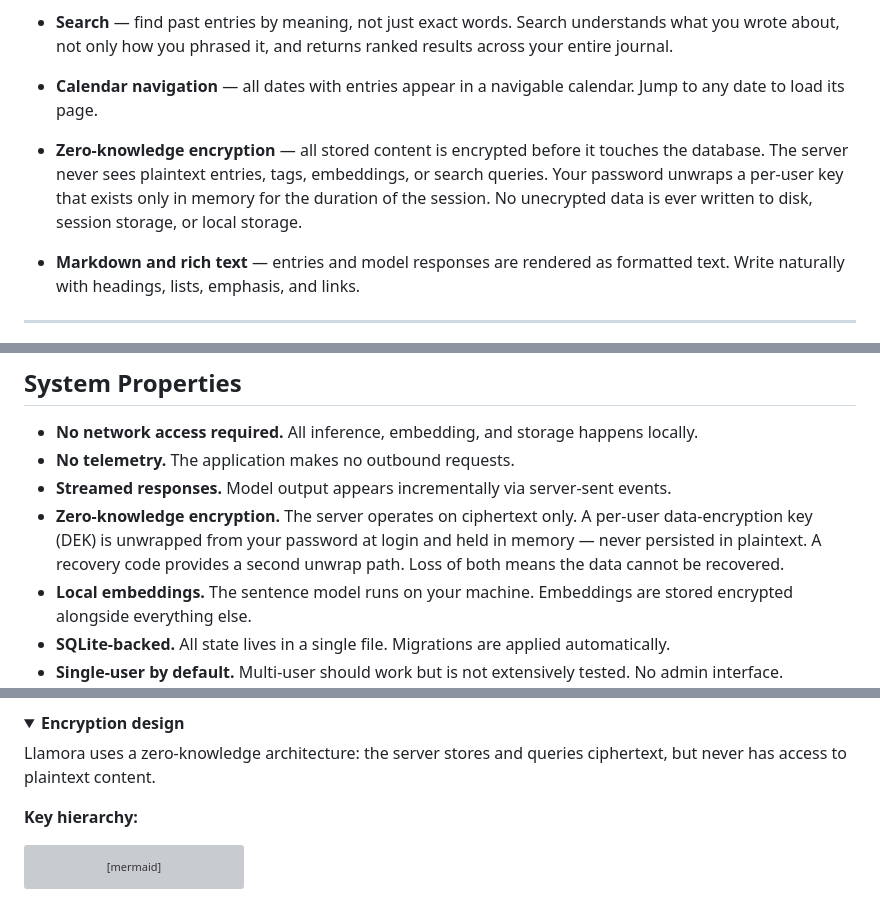
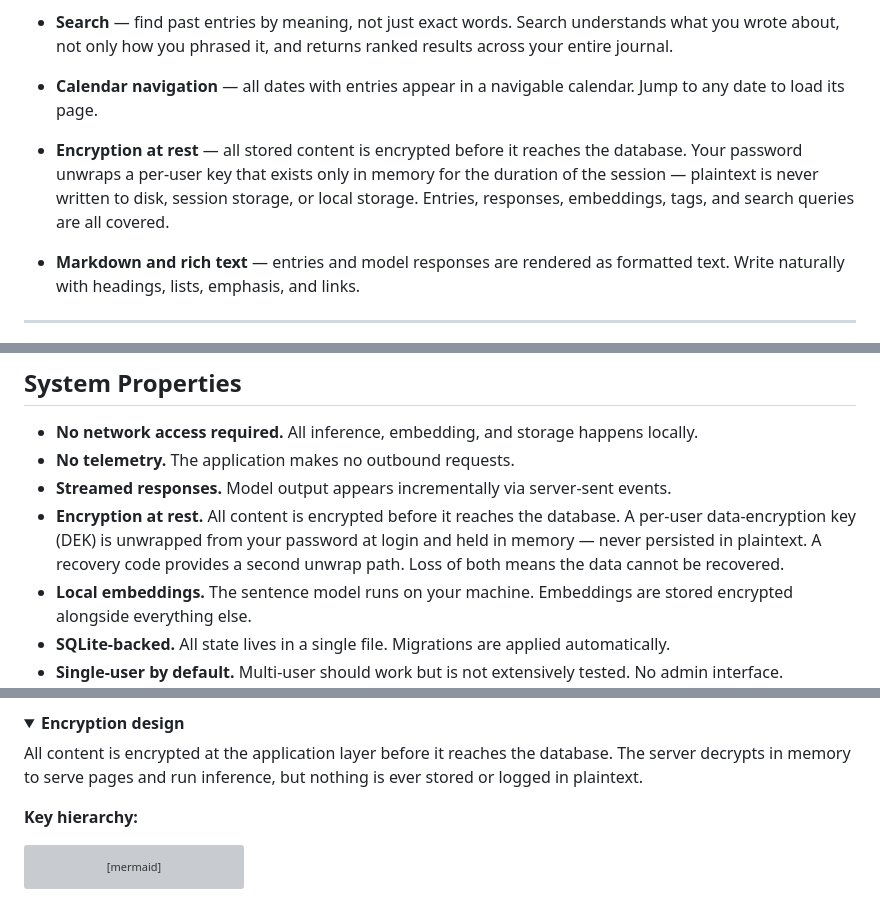
Before and after one commit to joelkuiper/Llamora, a Markdown page: README.md, 3 parts joined by grey strips. Rendered like a GitHub page; folded sections open; grey boxes are pictures that could not be loaded.

```diff
--- a/README.md
+++ b/README.md
@@ -39,7 +39,7 @@
 
 - **Calendar navigation** — all dates with entries appear in a navigable calendar. Jump to any date to load its page.
 
-- **Zero-knowledge encryption** — all stored content is encrypted before it touches the database. The server never sees plaintext entries, tags, embeddings, or search queries. Your password unwraps a per-user key that exists only in memory for the duration of the session. No unecrypted data is ever written to disk, session storage, or local storage.
+- **Encryption at rest** — all stored content is encrypted before it reaches the database. Your password unwraps a per-user key that exists only in memory for the duration of the session — plaintext is never written to disk, session storage, or local storage. Entries, responses, embeddings, tags, and search queries are all covered.
 
 - **Markdown and rich text** — entries and model responses are rendered as formatted text. Write naturally with headings, lists, emphasis, and links.
 
@@ -165,7 +165,7 @@ Many AI interfaces are built around an ongoing back-and-forth. Here, the model i
 - **No network access required.** All inference, embedding, and storage happens locally.
 - **No telemetry.** The application makes no outbound requests.
 - **Streamed responses.** Model output appears incrementally via server-sent events.
-- **Zero-knowledge encryption.** The server operates on ciphertext only. A per-user data-encryption key (DEK) is unwrapped from your password at login and held in memory — never persisted in plaintext. A recovery code provides a second unwrap path. Loss of both means the data cannot be recovered.
+- **Encryption at rest.** All content is encrypted before it reaches the database. A per-user data-encryption key (DEK) is unwrapped from your password at login and held in memory — never persisted in plaintext. A recovery code provides a second unwrap path. Loss of both means the data cannot be recovered.
 - **Local embeddings.** The sentence model runs on your machine. Embeddings are stored encrypted alongside everything else.
 - **SQLite-backed.** All state lives in a single file. Migrations are applied automatically.
 - **Single-user by default.** Multi-user should work but is not extensively tested. No admin interface.
@@ -196,7 +196,7 @@ Many AI interfaces are built around an ongoing back-and-forth. Here, the model i
 <details>
 <summary><strong>Encryption design</strong></summary>
 
-Llamora uses a zero-knowledge architecture: the server stores and queries ciphertext, but never has access to plaintext content.
+All content is encrypted at the application layer before it reaches the database. The server decrypts in memory to serve pages and run inference, but nothing is ever stored or logged in plaintext.
 
 **Key hierarchy:**
 
```
